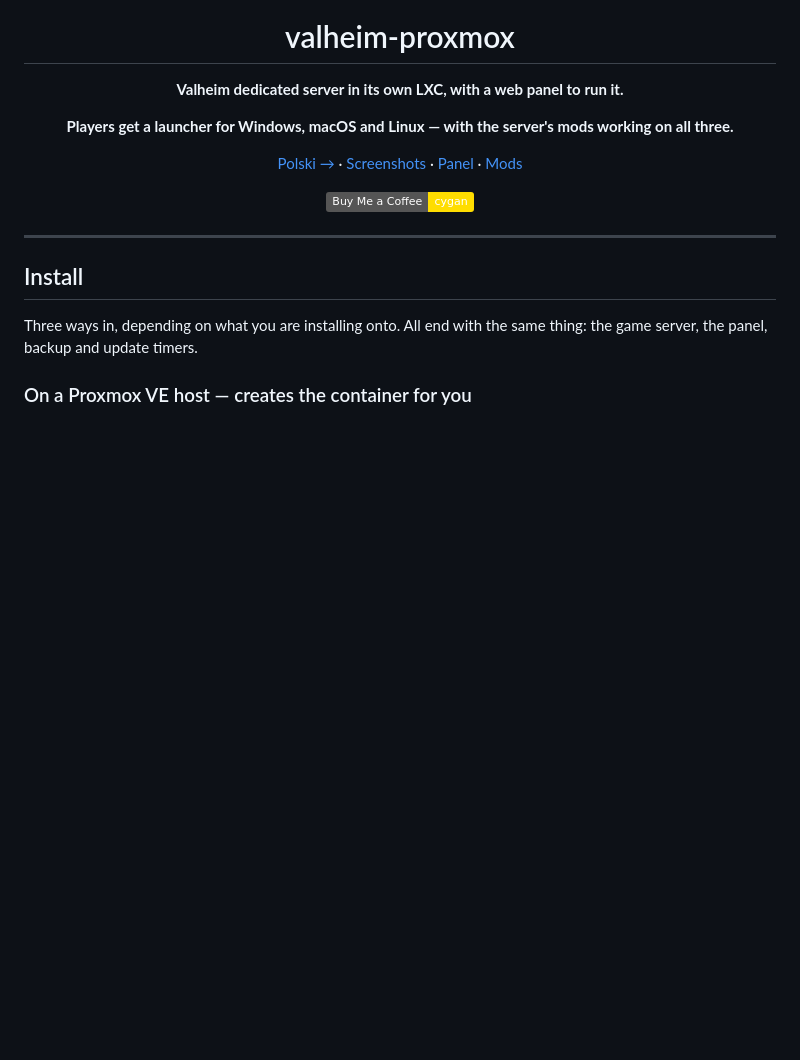
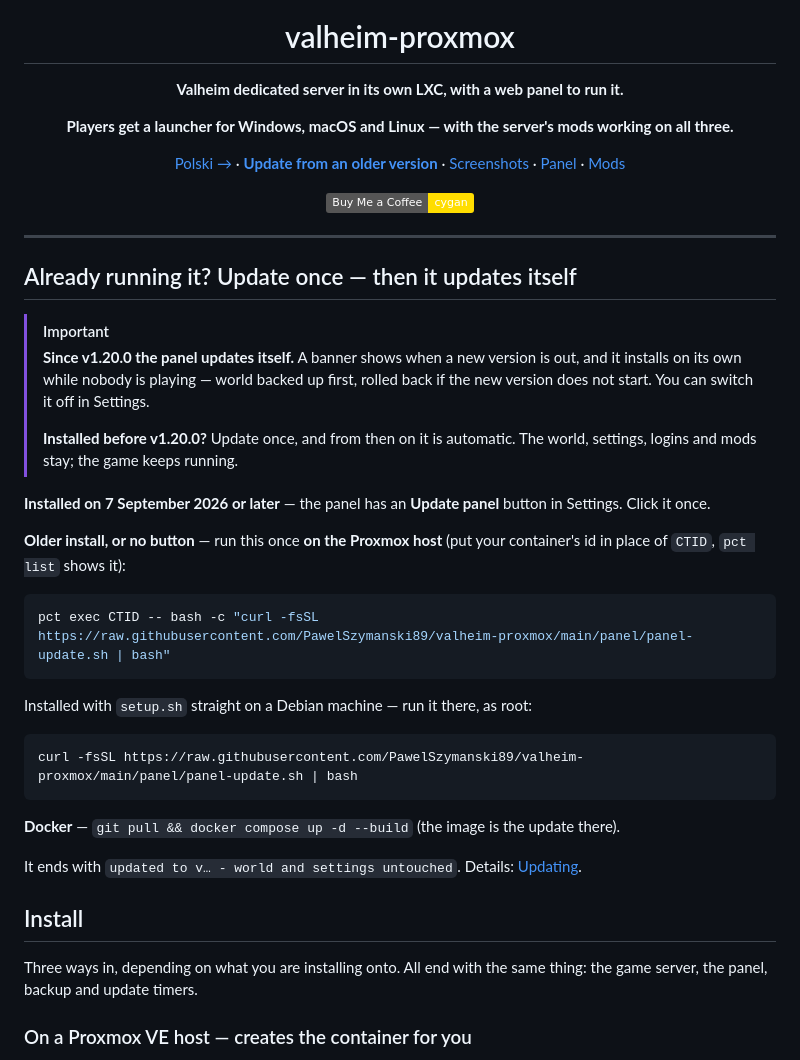
Before and after one commit to PawelSzymanski89/valheim-proxmox, a Markdown page: README.md, the part around the change. Rendered like a GitHub page; badges without logos; blank space fills up the shorter version.

````diff
--- a/README.md
+++ b/README.md
@@ -8,13 +8,43 @@
 
 **Players get a launcher for Windows, macOS and Linux — with the server's mods working on all three.**
 
-[Polski →](README.pl.md) · [Screenshots](#what-it-looks-like) · [Panel](#the-panel) · [Mods](#mods-from-a-share-code)
+[Polski →](README.pl.md) · **[Update from an older version](#already-running-it-update-once--then-it-updates-itself)** · [Screenshots](#what-it-looks-like) · [Panel](#the-panel) · [Mods](#mods-from-a-share-code)
 
 [![Buy Me a Coffee](https://img.shields.io/badge/Buy%20Me%20a%20Coffee-cygan-FFDD00?logo=buymeacoffee&logoColor=black)](https://buymeacoffee.com/cygan)
 
 </div>
 
 ---
+
+## Already running it? Update once — then it updates itself
+
+> [!IMPORTANT]
+> **Since v1.20.0 the panel updates itself.** A banner shows when a new version is out, and it
+> installs on its own while nobody is playing — world backed up first, rolled back if the new
+> version does not start. You can switch it off in Settings.
+>
+> **Installed before v1.20.0?** Update once, and from then on it is automatic. The world,
+> settings, logins and mods stay; the game keeps running.
+
+**Installed on 7 September 2026 or later** — the panel has an **Update panel** button in
+Settings. Click it once.
+
+**Older install, or no button** — run this once **on the Proxmox host** (put your container's
+id in place of `CTID`, `pct list` shows it):
+
+```bash
+pct exec CTID -- bash -c "curl -fsSL https://raw.githubusercontent.com/PawelSzymanski89/valheim-proxmox/main/panel/panel-update.sh | bash"
+```
+
+Installed with `setup.sh` straight on a Debian machine — run it there, as root:
+
+```bash
+curl -fsSL https://raw.githubusercontent.com/PawelSzymanski89/valheim-proxmox/main/panel/panel-update.sh | bash
+```
+
+**Docker** — `git pull && docker compose up -d --build` (the image is the update there).
+
+It ends with `updated to v… - world and settings untouched`. Details: [Updating](#updating).
 
 ## Install
 
````
Also changed, not shown: README.pl.md (+31 -1 lines).
